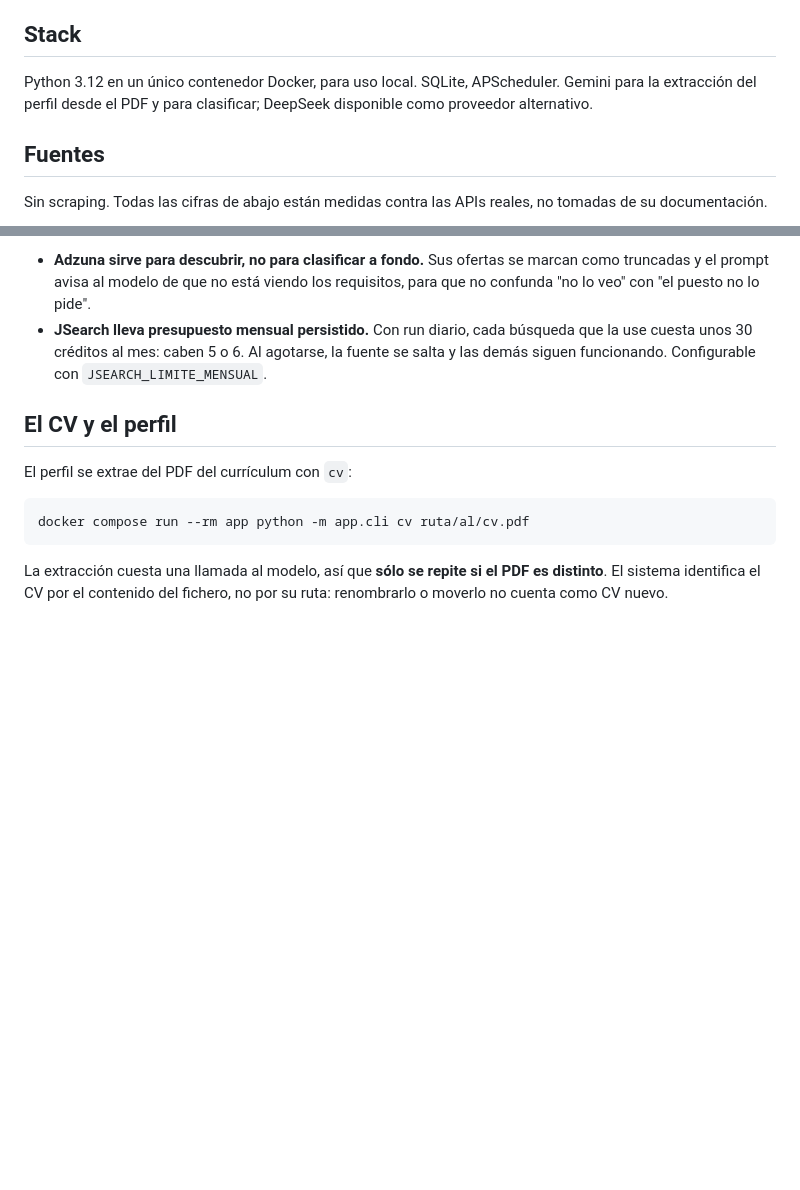
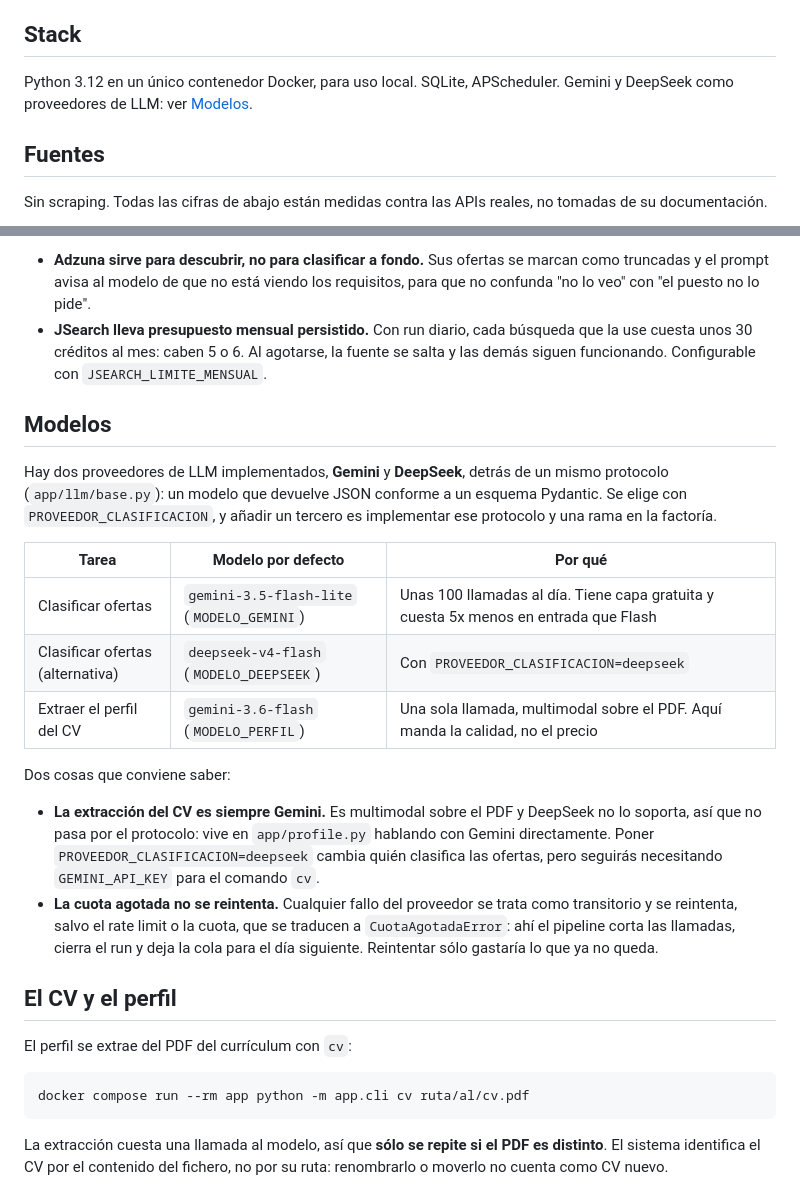
Before and after one commit to yuuues/isThatMyNewJob, a Markdown page: README.md, 2 parts joined by grey strips. GitHub-like rendering; blank space fills up the shorter version.

Commit message:
Documenta los dos proveedores de LLM en el README
La seccion de Stack los mencionaba de pasada y se quedaba corta: no decia
como se elige entre ellos ni que la extraccion del CV es siempre Gemini
por ser multimodal, que es justo lo que sorprende al cambiar a DeepSeek.

Co-Authored-By: Claude Opus 5 <noreply@anthropic.com>

```diff
--- a/README.md
+++ b/README.md
@@ -15,8 +15,7 @@ clasificación. La interfaz web está sin construir. Ver
 ## Stack
 
 Python 3.12 en un único contenedor Docker, para uso local. SQLite, APScheduler.
-Gemini para la extracción del perfil desde el PDF y para clasificar; DeepSeek
-disponible como proveedor alternativo.
+Gemini y DeepSeek como proveedores de LLM: ver [Modelos](#modelos).
 
 ## Fuentes
 
@@ -38,6 +37,30 @@ Dos consecuencias prácticas:
 - **JSearch lleva presupuesto mensual persistido.** Con run diario, cada búsqueda que
   la use cuesta unos 30 créditos al mes: caben 5 o 6. Al agotarse, la fuente se salta
   y las demás siguen funcionando. Configurable con `JSEARCH_LIMITE_MENSUAL`.
+
+## Modelos
+
+Hay dos proveedores de LLM implementados, **Gemini** y **DeepSeek**, detrás de un mismo
+protocolo (`app/llm/base.py`): un modelo que devuelve JSON conforme a un esquema Pydantic.
+Se elige con `PROVEEDOR_CLASIFICACION`, y añadir un tercero es implementar ese protocolo y
+una rama en la factoría.
+
+| Tarea | Modelo por defecto | Por qué |
+|---|---|---|
+| Clasificar ofertas | `gemini-3.5-flash-lite` (`MODELO_GEMINI`) | Unas 100 llamadas al día. Tiene capa gratuita y cuesta 5x menos en entrada que Flash |
+| Clasificar ofertas (alternativa) | `deepseek-v4-flash` (`MODELO_DEEPSEEK`) | Con `PROVEEDOR_CLASIFICACION=deepseek` |
+| Extraer el perfil del CV | `gemini-3.6-flash` (`MODELO_PERFIL`) | Una sola llamada, multimodal sobre el PDF. Aquí manda la calidad, no el precio |
+
+Dos cosas que conviene saber:
+
+- **La extracción del CV es siempre Gemini.** Es multimodal sobre el PDF y DeepSeek no lo
+  soporta, así que no pasa por el protocolo: vive en `app/profile.py` hablando con Gemini
+  directamente. Poner `PROVEEDOR_CLASIFICACION=deepseek` cambia quién clasifica las
+  ofertas, pero seguirás necesitando `GEMINI_API_KEY` para el comando `cv`.
+- **La cuota agotada no se reintenta.** Cualquier fallo del proveedor se trata como
+  transitorio y se reintenta, salvo el rate limit o la cuota, que se traducen a
+  `CuotaAgotadaError`: ahí el pipeline corta las llamadas, cierra el run y deja la cola
+  para el día siguiente. Reintentar sólo gastaría lo que ya no queda.
 
 ## El CV y el perfil
 
```
